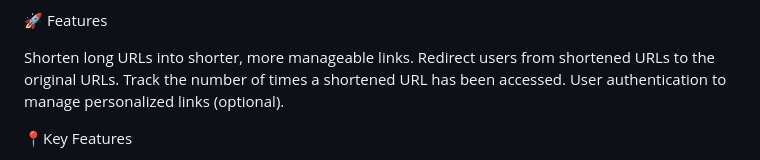
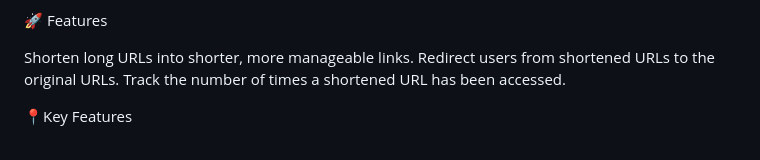
Before and after one commit to p4ja/URL_shortener, a Markdown page: README.md, the part around the change. GitHub-like rendering.

```diff
--- a/README.md
+++ b/README.md
@@ -26,7 +26,7 @@ A URL shortener is a web application or service that converts long, unwieldy URL
 Shorten long URLs into shorter, more manageable links.
 Redirect users from shortened URLs to the original URLs.
 Track the number of times a shortened URL has been accessed.
-User authentication to manage personalized links (optional).
+
 
 📍Key Features
 
```
